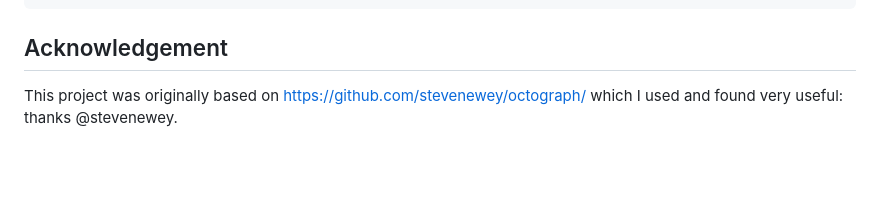
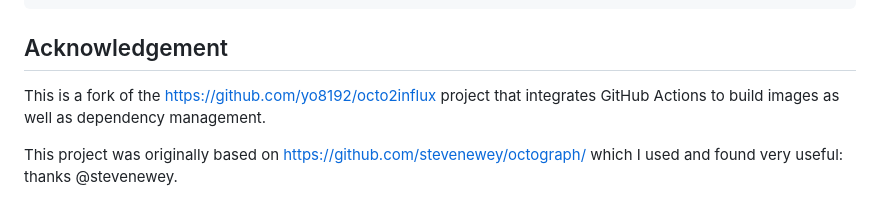
Before and after one commit to yo8192/octo2influx, a Markdown page: README.md, the part around the change. Rendered like a GitHub page; blank space fills up the shorter version.

Commit message:
Update ReadMe with fork information.

````diff
--- a/README.md
+++ b/README.md
@@ -90,6 +90,8 @@ The priority from highest to lowest is: environment, command line, config file.
 ```
 
 ## Acknowledgement
+This is a fork of the https://github.com/yo8192/octo2influx project that integrates GitHub Actions to build images as well as
+dependency management.
 
 This project was originally based on https://github.com/stevenewey/octograph/ which I used and found very useful: thanks @stevenewey.
 
````
